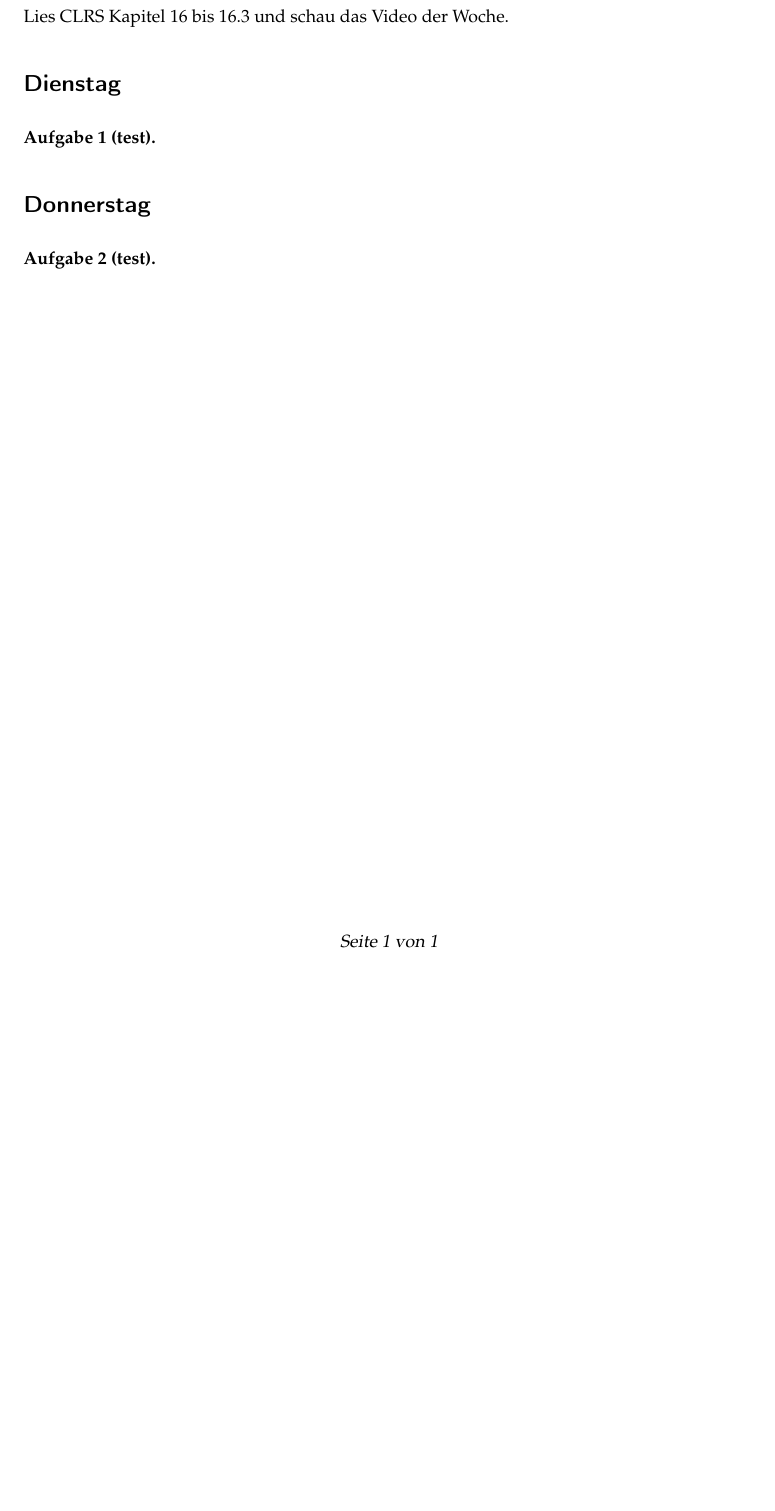
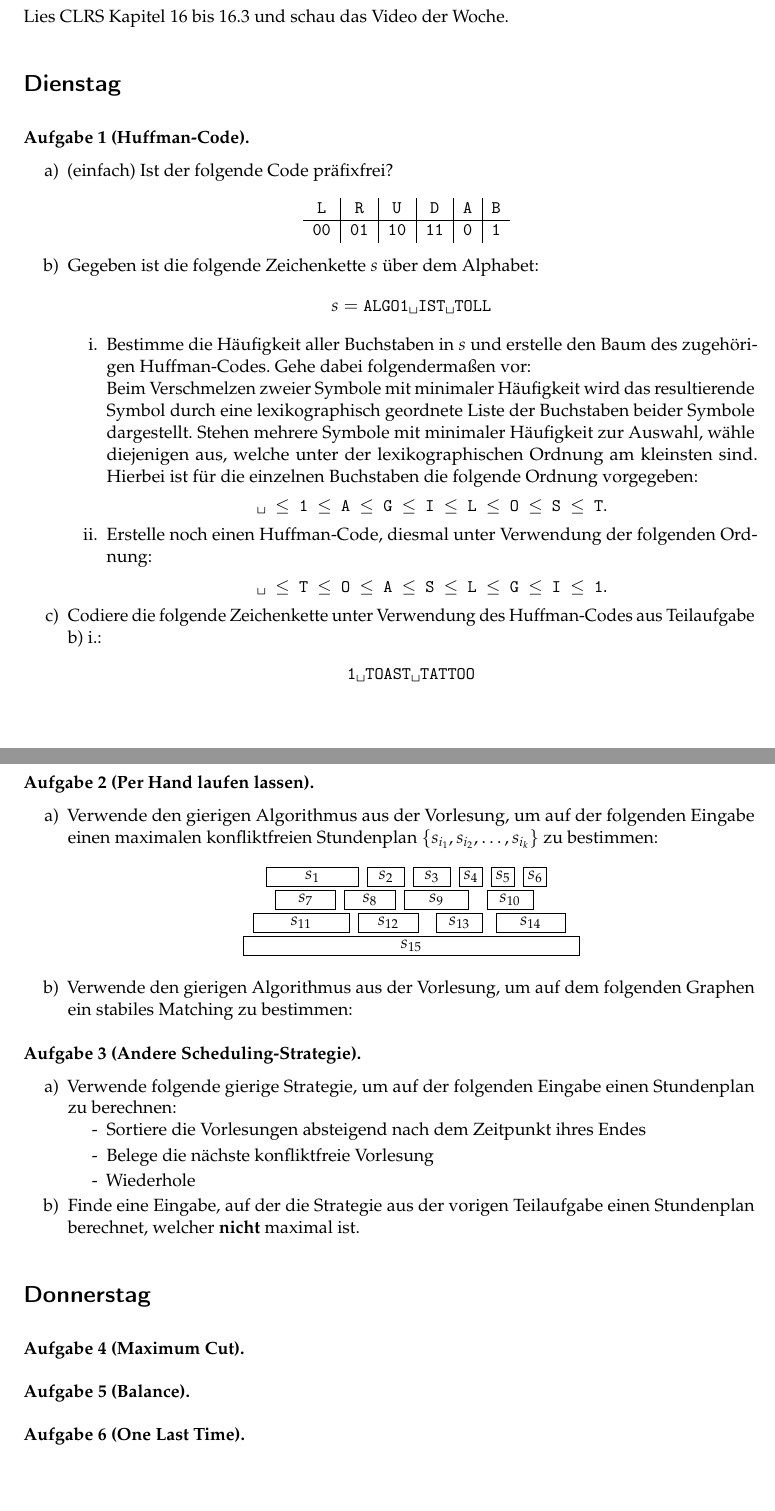
Before and after one commit to goethe-tcs/algo1-exercises, a LaTeX document (greedyalgorithms-wochenplan.tex): part of the page before the commit and two parts of pages 1 and 2 of 2 after it, the two joined at a grey line, cut so that both start at the same text, the shorter picture padded with empty space. Compiled offline with pdfLaTeX.

Commit message:
erster entwurf, noch nicht fertig

```diff
--- a/greedyalgorithms-wochenplan.tex
+++ b/greedyalgorithms-wochenplan.tex
@@ -8,11 +8,92 @@
 Lies CLRS Kapitel 16 bis 16.3 und schau das Video der Woche.
 
 \section*{Dienstag}
-\begin{aufgabe}[test]
+\begin{aufgabe}[Huffman-Code]\phantom{.}
+    \begin{enumerate}
+        \item (\warmup) Ist der folgende Code präfixfrei?
+        \begin{center}
+            { \ttfamily
+            \begin{tabular}{c|c|c|c|c|c}
+                L & R & U & D & A & B \\ \hline
+                00 & 01 & 10 & 11 & 0 & 1
+            \end{tabular}
+            }
+        \end{center}
+        \item Gegeben ist die folgende Zeichenkette $s$ über dem Alphabet:
+        $$
+            s = \texttt{ALGO1\textvisiblespace IST\textvisiblespace TOLL}
+        $$
+        \begin{enumerate}
+            \item[i.] Bestimme die Häufigkeit aller Buchstaben in $s$ und erstelle den Baum des zugehörigen Huffman-Codes. Gehe dabei folgendermaßen vor:
+
+            Beim Verschmelzen zweier Symbole mit minimaler Häufigkeit wird das resultierende Symbol durch eine lexikographisch geordnete Liste der Buchstaben beider Symbole dargestellt. Stehen mehrere Symbole mit minimaler Häufigkeit zur Auswahl, wähle diejenigen aus, welche unter der lexikographischen Ordnung am kleinsten sind. Hierbei ist für die einzelnen Buchstaben die folgende Ordnung vorgegeben:
+            \begin{center}
+                {\ttfamily \textvisiblespace\ $\leq$ 1 $\leq$ A $\leq$ G $\leq$ I $\leq$ L $\leq$ O $\leq$ S $\leq$ T}.
+            \end{center}
+            \item[ii.] Erstelle noch einen Huffman-Code, diesmal unter Verwendung der folgenden Ordnung:
+            \begin{center}
+                {\ttfamily \textvisiblespace\ $\leq$ T $\leq$ O $\leq$ A $\leq$ S $\leq$ L $\leq$ G $\leq$ I $\leq$ 1}.
+            \end{center}
+        \end{enumerate}
+        \item Codiere die folgende Zeichenkette unter Verwendung des Huffman-Codes aus Teilaufgabe b) i.:
+        \begin{center}
+            \ttfamily 1\textvisiblespace TOAST\textvisiblespace TATTOO
+        \end{center}
+    \end{enumerate}
+\end{aufgabe}
+
+\begin{aufgabe}[Per Hand laufen lassen]\phantom{.}
+    \begin{enumerate}
+        \item Verwende den gierigen Algorithmus aus der Vorlesung, um auf der folgenden Eingabe einen maximalen konfliktfreien Stundenplan $\{s_{i_1}, s_{i_2}, \dots, s_{i_k}\}$ zu bestimmen:
+        \begin{center}
+            \begin{tikzpicture}
+                \draw (0,4) rectangle node{$s_1$} (2,3.6);
+                \draw (2.2,4) rectangle node{$s_2$} (3,3.6);
+                \draw (3.2,4) rectangle node{$s_3$} (4,3.6);
+                \draw (4.2,4) rectangle node{$s_4$} (4.7,3.6);
+                \draw (4.9,4) rectangle node{$s_5$} (5.4,3.6);
+                \draw (5.6,4) rectangle node{$s_6$} (6.1,3.6);
+
+                \draw (0.2,3.5) rectangle node{$s_7$} (1.5,3.1);
+                \draw (1.7,3.5) rectangle node{$s_8$} (2.8,3.1);
+                \draw (3,3.5) rectangle node{$s_9$} (4.4,3.1);
+                \draw (4.8,3.5) rectangle node{$s_{10}$} (5.8,3.1);
+
+                \draw (-0.3,3) rectangle node{$s_{11}$} (1.8,2.6);
+                \draw (2,3) rectangle node{$s_{12}$} (3.3,2.6);
+                \draw (3.7,3) rectangle node{$s_{13}$} (4.7,2.6);
+                \draw (5,3) rectangle node{$s_{14}$} (6.5,2.6);
+
+                \draw (-0.5,2.5) rectangle node{$s_{15}$} (6.8,2.1);
+            \end{tikzpicture}
+        \end{center}
+        \item Verwende den gierigen Algorithmus aus der Vorlesung, um auf dem folgenden Graphen ein stabiles Matching zu bestimmen:
+    \end{enumerate}
+\end{aufgabe}
+
+\begin{aufgabe}[Andere Scheduling-Strategie]\phantom{.}
+    \begin{enumerate}
+        \item Verwende folgende gierige Strategie, um auf der folgenden Eingabe einen Stundenplan zu berechnen:
+        \begin{itemize}
+            \item[-] Sortiere die Vorlesungen absteigend nach dem Zeitpunkt ihres Endes
+            \item[-] Belege die nächste konfliktfreie Vorlesung
+            \item[-] Wiederhole
+        \end{itemize}
+        \item Finde eine Eingabe, auf der die Strategie aus der vorigen Teilaufgabe einen Stundenplan berechnet, welcher \textbf{nicht} maximal ist.
+    \end{enumerate}
 \end{aufgabe}
 
 \section*{Donnerstag}
-\begin{aufgabe}[test]
+\begin{aufgabe}[Maximum Cut]
+
+\end{aufgabe}
+
+\begin{aufgabe}[Balance]
+
+\end{aufgabe}
+
+\begin{aufgabe}[One Last Time]
+
 \end{aufgabe}
 
 \end{document}
```
